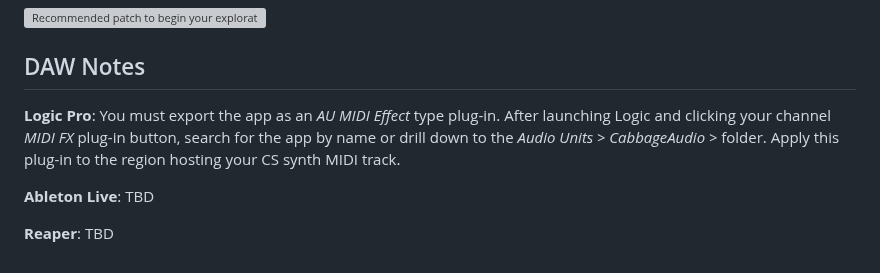
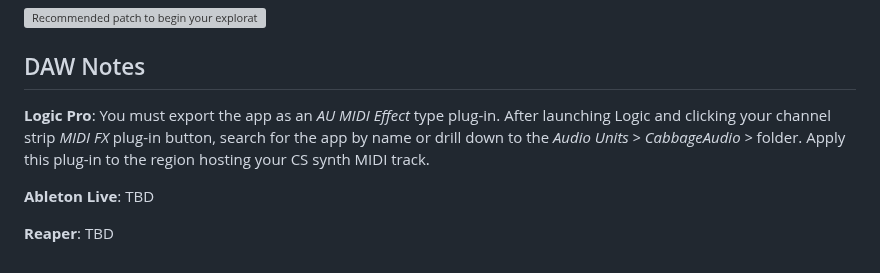
Before and after one commit to lfrancis/CeeS-Cntrl, a Markdown page: README.md, the part around the change. Drawn GitHub-style; grey boxes are pictures that could not be loaded.

```diff
--- a/README.md
+++ b/README.md
@@ -45,7 +45,7 @@ As seen in the About CeeS Cntrl screen, this is a patch recommendation for start
 
 ## DAW Notes
 
-**Logic Pro**: You must export the app as an _AU MIDI Effect_ type plug-in. After launching Logic and clicking your channel _MIDI FX_ plug-in button, search for the app by name or drill down to the _Audio Units > CabbageAudio >_ folder. Apply this plug-in to the region hosting your CS synth MIDI track.
+**Logic Pro**: You must export the app as an _AU MIDI Effect_ type plug-in. After launching Logic and clicking your channel strip _MIDI FX_ plug-in button, search for the app by name or drill down to the _Audio Units > CabbageAudio >_ folder. Apply this plug-in to the region hosting your CS synth MIDI track.
 
 **Ableton Live**: TBD
 
```
